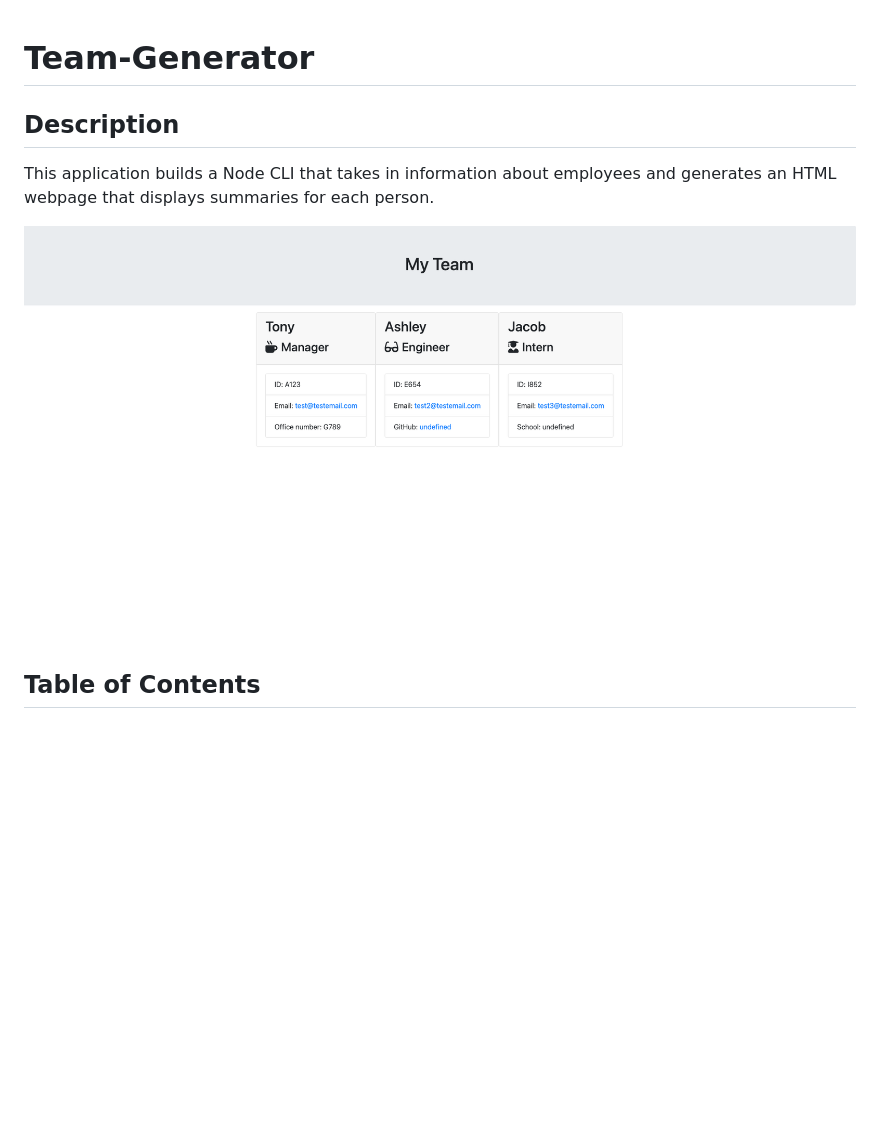
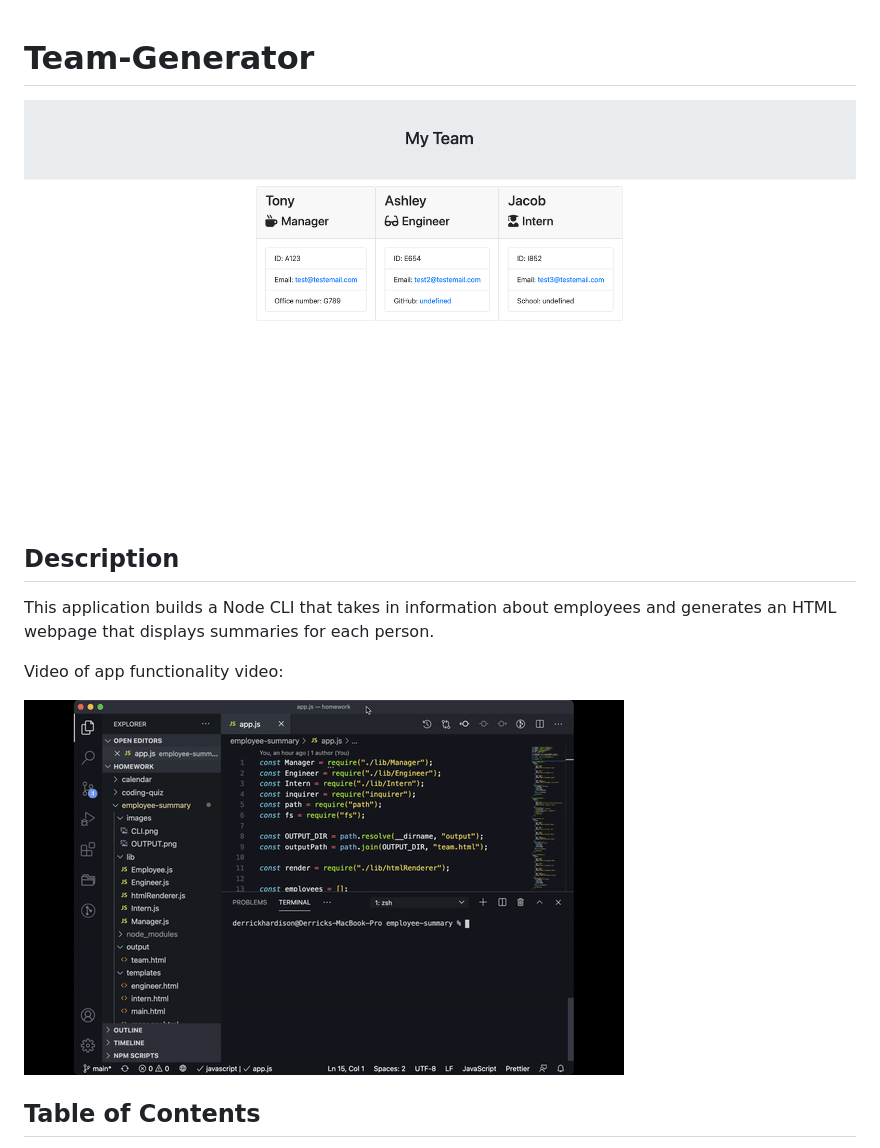
Before and after one commit to derrickhardison/employee-summary, a Markdown page: README.md, the part around the change. Rendered like a GitHub page; pictures changed too: images/video.gif (added); blank space fills up the shorter version.

Commit message:
add video demonstrating full functionality of the CLI

```diff
--- a/README.md
+++ b/README.md
@@ -1,10 +1,14 @@
 # Team-Generator
 
+![Horiseon Final Image](images/OUTPUT.png)
 ## Description
 
 This application builds a Node CLI that takes in information about employees and generates an HTML webpage that displays summaries for each person.
 
-![Horiseon Final Image](images/OUTPUT.png)
+Video of app functionality video:
+
+![Video of app functionality:](images/video.gif)
+
 ## Table of Contents
 
 * [Installation](#installation)
```
Also changed, not shown: 1 other file.
